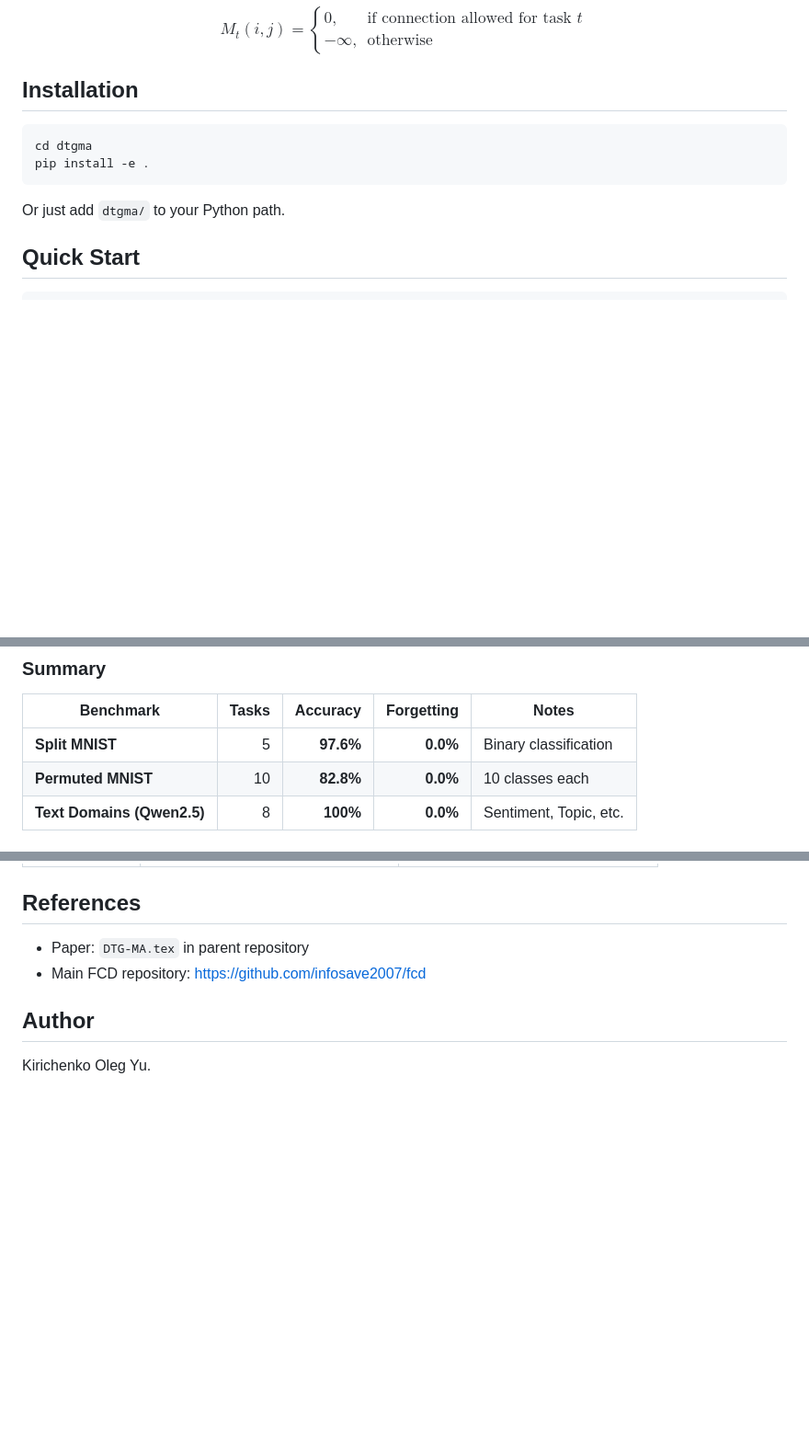
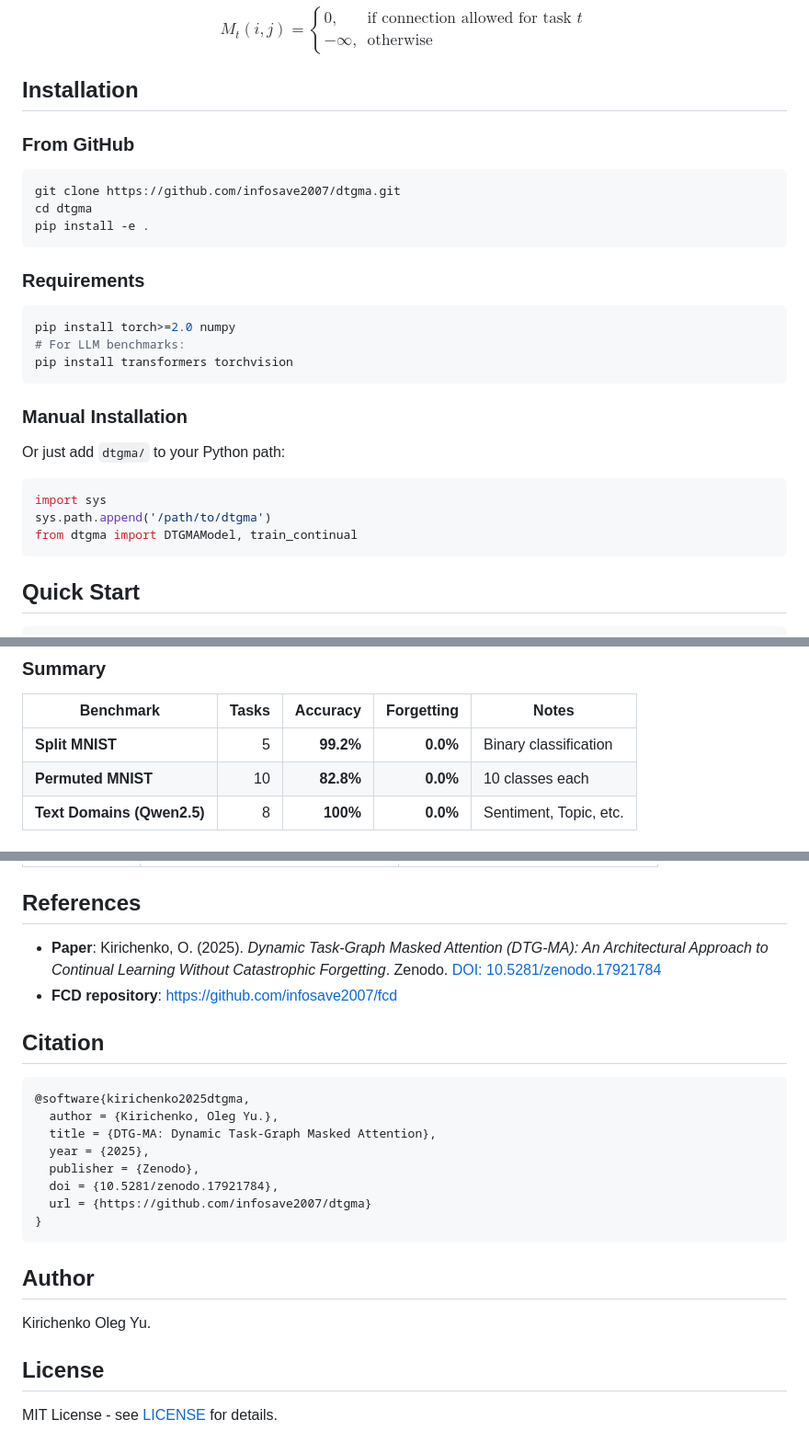
Before and after one commit to infosave2007/dtgma, a Markdown page: README.md, 3 parts joined by grey strips. Shown at 92% size. Rendered like a GitHub page; blank space fills up the shorter version.

Commit message:
Fix README: add git install, update results, add DOI citation

````diff
--- a/README.md
+++ b/README.md
@@ -20,12 +20,31 @@ $$M_t(i,j) = \begin{cases} 0, & \text{if connection allowed for task } t \\ -\in
 
 ## Installation
 
+### From GitHub
+
 ```bash
+git clone https://github.com/infosave2007/dtgma.git
 cd dtgma
 pip install -e .
 ```
 
-Or just add `dtgma/` to your Python path.
+### Requirements
+
+```bash
+pip install torch>=2.0 numpy
+# For LLM benchmarks:
+pip install transformers torchvision
+```
+
+### Manual Installation
+
+Or just add `dtgma/` to your Python path:
+
+```python
+import sys
+sys.path.append('/path/to/dtgma')
+from dtgma import DTGMAModel, train_continual
+```
 
 ## Quick Start
 
@@ -55,7 +74,7 @@ print(f"Average Forgetting: {results['avg_forgetting']*100:.1f}%")
 
 | Benchmark | Tasks | Accuracy | Forgetting | Notes |
 |---|---:|---:|---:|---|
-| **Split MNIST** | 5 | **97.6%** | **0.0%** | Binary classification |
+| **Split MNIST** | 5 | **99.2%** | **0.0%** | Binary classification |
 | **Permuted MNIST** | 10 | **82.8%** | **0.0%** | 10 classes each |
 | **Text Domains (Qwen2.5)** | 8 | **100%** | **0.0%** | Sentiment, Topic, etc. |
 
@@ -159,9 +178,26 @@ Each task has:
 
 ## References
 
-- Paper: `DTG-MA.tex` in parent repository
-- Main FCD repository: https://github.com/infosave2007/fcd
+- **Paper**: Kirichenko, O. (2025). *Dynamic Task-Graph Masked Attention (DTG-MA): An Architectural Approach to Continual Learning Without Catastrophic Forgetting*. Zenodo. [DOI: 10.5281/zenodo.17921784](https://doi.org/10.5281/zenodo.17921784)
+- **FCD repository**: https://github.com/infosave2007/fcd
+
+## Citation
+
+```bibtex
+@software{kirichenko2025dtgma,
+  author = {Kirichenko, Oleg Yu.},
+  title = {DTG-MA: Dynamic Task-Graph Masked Attention},
+  year = {2025},
+  publisher = {Zenodo},
+  doi = {10.5281/zenodo.17921784},
+  url = {https://github.com/infosave2007/dtgma}
+}
+```
 
 ## Author
 
 Kirichenko Oleg Yu.
+
+## License
+
+MIT License - see [LICENSE](LICENSE) for details.
````
